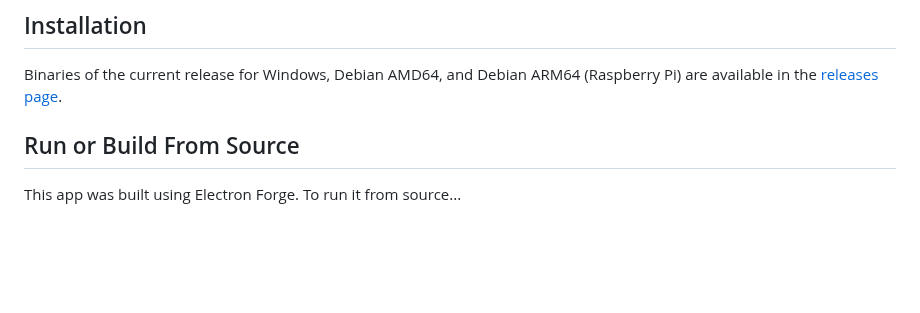
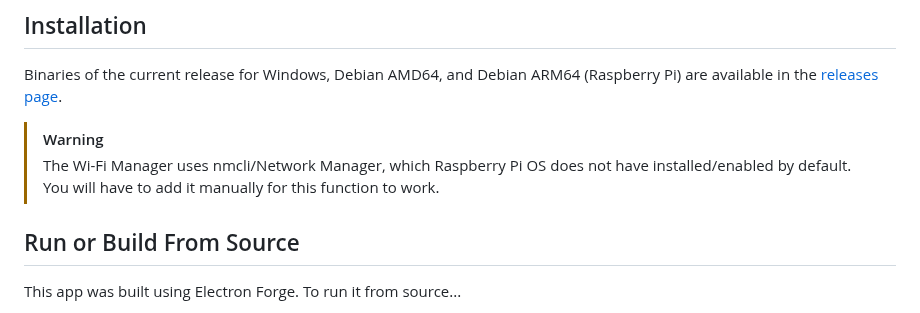
Before and after one commit to brsloan/warewoolf, a Markdown page: README.md, the part around the change. GitHub-like rendering; blank space fills up the shorter version.

Commit message:
Network Manager requirement warning

```diff
--- a/README.md
+++ b/README.md
@@ -43,6 +43,9 @@ For a more in-depth overview of WareWoolf, please see [the Wiki](https://github.
 
 Binaries of the current release for Windows, Debian AMD64, and Debian ARM64 (Raspberry Pi) are available in the [releases page](https://github.com/brsloan/warewoolf/releases).
 
+> [!WARNING]
+> The Wi-Fi Manager uses nmcli/Network Manager, which Raspberry Pi OS does not have installed/enabled by default. You will have to add it manually for this function to work.
+
 ## Run or Build From Source
 
 This app was built using Electron Forge. To run it from source...
```
